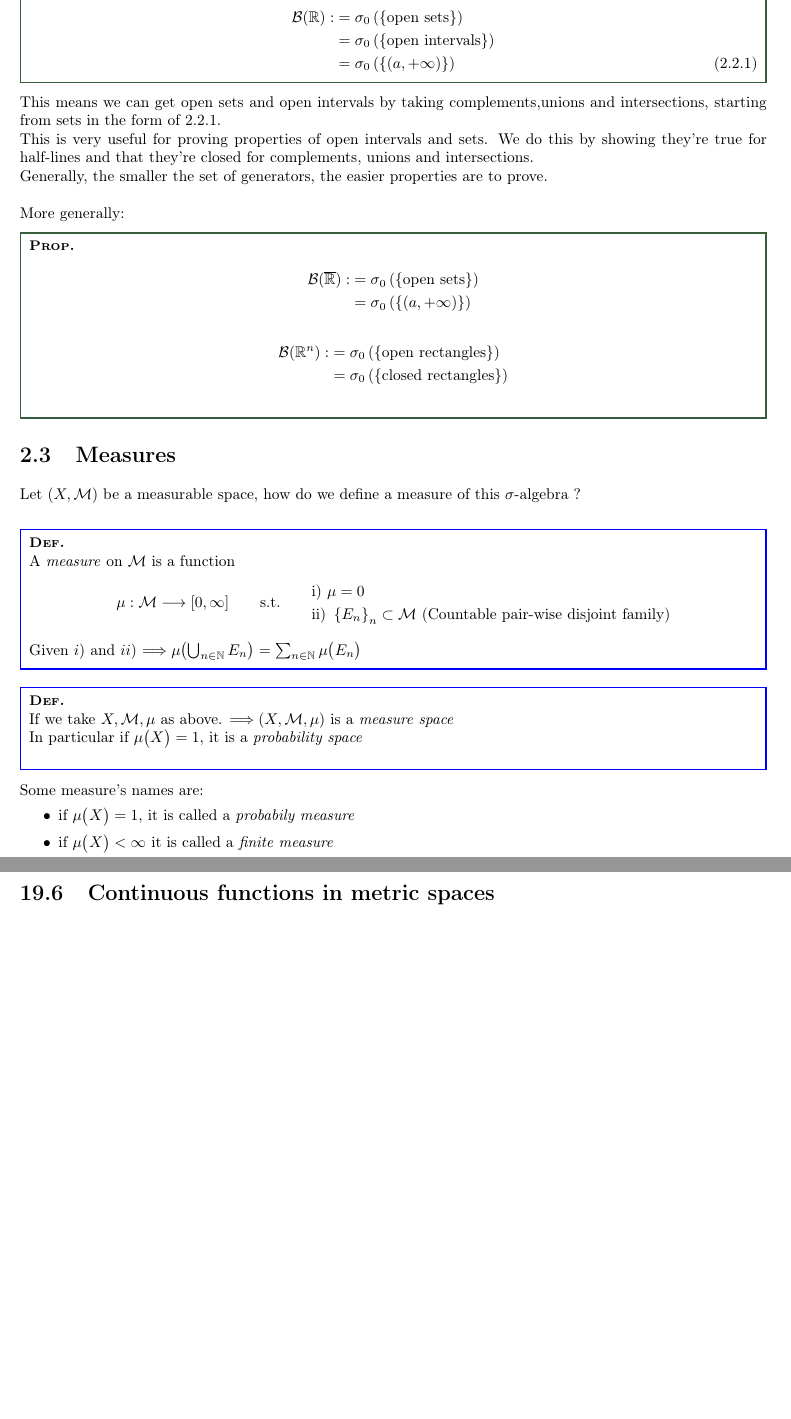
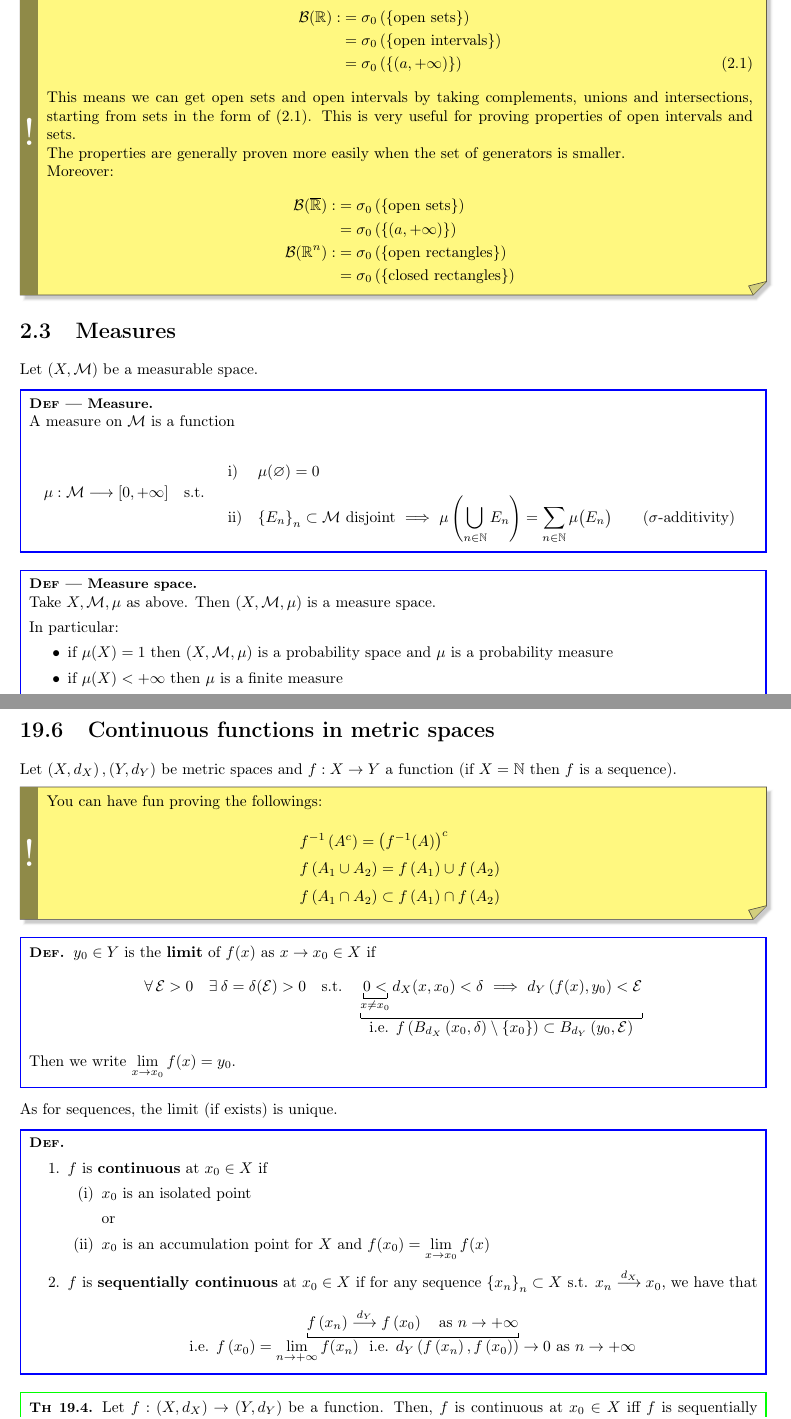
Before and after one commit to BonfaTex/My-RFA-23, a LaTeX thesis (main.tex, which reads esercitazioni/eser1.tex, teoria/cap2.tex): two parts of pages 17 and 61 of 80 before the commit and two parts of pages 17 and 62 of 80 after it, joined at a grey line, cut so that both start at the same text, the shorter picture padded with empty space. Compiled offline with pdfLaTeX.

Commit message:
finish lez123

```diff
--- a/esercitazioni/eser1.tex
+++ b/esercitazioni/eser1.tex
@@ -320,6 +396,54 @@ Prove it.
 \section{Continuous functions in metric spaces} % (fold)
 \label{sec:continuous_functions_in_metric_spaces}
 
+Let $\left( X,d_X \right),\left( Y,d_Y \right)$ be metric spaces and $f:X\to Y$ a function (if $X=\NN$ then $f$ is a sequence).
+
+\begin{marker}
+You can have fun proving the followings:
+\begin{equation*}
+\left.
+{\renewcommand*{\arraystretch}{1.5}
+\begin{array}{l}
+f^{-1}\left( A^c \right)=\left( f^{-1}(A) \right)^c \\
+f\left( A_1\cup A_2 \right)=f\left( A_1 \right)\cup f\left( A_2 \right) \\
+f\left( A_1\cap A_2 \right)\subset f\left( A_1 \right)\cap f\left( A_2 \right)
+\end{array}}
+\right.\end{equation*}
+\end{marker}
+
+\begin{defn}
+$y_0\in Y$ is the \textbf{limit} of $f(x)$ as $x\to x_0\in X$ if
+\begin{equation*}
+\forall \Ec>0\quad \exists\delta=\delta(\Ec)>0\quad\text{s.t.}\quad \underbracket[0.2pt]{ \underbracket[0.2pt]{0<}_{x\neq x_0}d_X(x,x_0)<\delta\ \Longrightarrow\ d_Y\left( f(x),y_0 \right)<\Ec }_{\displaystyle\text{i.e. }f\left( B_{d_X}\left(x_0,\delta\right)\setminus\left\{ x_0 \right\} \right)\subset B_{d_Y}\left( y_0,\Ec \right)}
+\end{equation*}
+Then we write $\displaystyle\lim_{x\to x_0}f(x)=y_0$.
+\end{defn}
+
+As for sequences, the limit (if exists) is unique.
+
+\begin{defn}
+\leavevmode
+\begin{enumerate}
+    \item $f$ is \textbf{continuous} at $x_0\in X$ if
+    \begin{enumerate}[(i)]
+        \item $x_0$ is an isolated point
+
+        or
+
+        \item $x_0$ is an accumulation point for $X$ and $f(x_0)=\displaystyle\lim_{x\to x_0} f(x)$
+    \end{enumerate}
+
+    \item $f$ is \textbf{sequentially continuous} at $x_0\in X$ if for any sequence $\left\{ x_n \right\}_n\subset X$ s.t. $x_n\overset{d_X}\longrightarrow x_0$, we have that
+    \begin{equation*}
+    \underbracket[0.2pt]{f\left( x_n \right)\overset{d_Y}\longrightarrow f\left( x_0 \right)\quad\text{as }n\to+\infty}_{\displaystyle\text{i.e. }f\left( x_0 \right)=\lim_{n\to+\infty}f(x_n)\ \text{ i.e. }d_Y\left( f\left( x_n\right),f\left( x_0 \right) \right)\to 0\text{ as }n\to+\infty}
+    \end{equation*}
+\end{enumerate}
+\end{defn}
+
+\begin{thm}
+Let $f:\left( X,d_X \right)\to\left( Y,d_Y \right)$ be a function. Then, $f$ is continuous at $x_0\in X$ iff $f$ is sequentially continuous at $x_0$.
+\end{thm}
+
 % section continuous_functions_in_metric_spaces (end)
 
 % chapter exercise_session_18_09 (end)
--- a/main.tex
+++ b/main.tex
@@ -38,8 +38,8 @@
 \setcounter{secnumdepth}{2} % mi assicuro che gli esercizi siano numerati
 \setcounter{tocdepth}{1} % solo 1 per non avere tutti gli esercizi nel contents
 
-\numberwithin{figure}{section}
-\numberwithin{equation}{section}
+\numberwithin{figure}{chapter}
+\numberwithin{equation}{chapter}
 
 \begin{document}
 
--- a/teoria/cap2.tex
+++ b/teoria/cap2.tex
@@ -108 +109,0 @@ We will deal with $\Bc(\mathbb{R}) \text{ and }  \Bc(\overline{\mathbb{R}})$.\ne
-\begin{prp}\leavevmode
@@ -111,47 +120,46 @@ We will deal with $\Bc(\mathbb{R}) \text{ and }  \Bc(\overline{\mathbb{R}})$.\ne
         &=\sigma_0 \left( \gr{\text{open intervals}} \right) \nonumber \\
         &=\sigma_0 \left( \gr{(a,+\infty)}\right) \label{borel_def_3}
 \end{align}
-\end{prp}
-This means we can get open sets and open intervals by taking complements,unions and intersections, starting from sets in the form of \ref{borel_def_3}.\newline
-This is very useful for proving properties of open intervals and sets. We do this by showing they're true for half-lines and that they're closed for complements, unions and intersections.\newline
-Generally, the smaller the set of generators, the easier properties are to prove.\newline
-\newline
-More generally:
-\begin{prp}
+This means we can get open sets and open intervals by taking complements, unions and intersections, starting from sets in the form of (\ref{borel_def_3}). This is very useful for proving properties of open intervals and sets. \\
+The properties are generally proven more easily when the set of generators is smaller.
+
+Moreover:
     \begin{align*}
         \Bc(\mathbb{\overline{R}}) :&= \sigma_0 \left( \gr{\text{open sets}} \right) \\
-        &=\sigma_0 \left( \gr{(a,+\infty)}\right)
+        &=\sigma_0 \left( \gr{(a,+\infty)}\right) \\
+        \Bc(\mathbb{R}^n) :&= \sigma_0 \left( \gr{\text{open rectangles}} \right) \\
+        &=\sigma_0 \left( \gr{\text{closed rectangles}} \right)
     \end{align*}
-    \begin{align*}
-        \Bc(\mathbb{R}^n) :&= \sigma_0 \left( \gr{\text{open rectangles}} \right) \\
-        &=\sigma_0 \left( \gr{\text{closed rectangles}} \right) \\
-    \end{align*}
-\end{prp}
+\end{marker}
 
 % section borel_sets (end)
 
 \section{Measures} % (fold)
 \label{sec:measures}
 
-Let $(X,\Mc)$ be a measurable space, how do we define a measure of this $\sigma$-algebra ?\newline
-\begin{defn}[]$\\$
-    A \emph{measure} on $\Mc$ is a function
+Let $(X,\Mc)$ be a measurable space.
+
+\begin{defn}[Measure]$\\$
+A measure on $\Mc$ is a function
 \begin{equation*}
-        \mu : \Mc \longrightarrow [0,\infty] \qquad \text{s.t.} \qquad
-            \begin{aligned}
-                &\text{i)}\ \mu = 0 \\
-                &\text{ii)}\ \gr{E_n}_n \subset \Mc \ \text{(Countable pair-wise disjoint family)}
-            \end{aligned}
+\mu : \Mc \longrightarrow [0,+\infty] \quad \text{s.t.} \quad
+{\renewcommand*{\arraystretch}{2.5}
+\begin{array}{ll}
+ \text{i)} & \mu(\varnothing) = 0 \\
+ \text{ii)} & \gr{E_n}_n \subset \Mc \text{ disjoint }\Longrightarrow\ \mu\displaystyle \left( \bigcup_{n\in \NN} E_n \right) = \sum_{n\in \NN} \mu \bigl( E_n\bigr)\qquad (\sigma\text{-additivity})
+\end{array}}
 \end{equation*}
-Given $i)$ and $ii)$ $\Longrightarrow \mu \bigl( \bigcup_{n\in \NN} E_n \bigr) = \sum_{n\in \NN} \mu \bigl( E_n\bigr)$
 \end{defn}
-\begin{defn}[]$\\$
-    If we take $X,\Mc,\mu$ as above. $\Longrightarrow (X,\Mc,\mu)$ is a \emph{measure space}\newline
-    In particular if
-    $\mu \bigl( X \bigr) = 1$, it is a \emph{probability space}\newline
+
+\begin{defn}[Measure space]$\\$
+Take $X,\Mc,\mu$ as above. Then $ (X,\Mc,\mu)$ is a measure space.
+
+In particular:
+\begin{itemize}
+    \item if $\mu(X)=1$ then $ (X,\Mc,\mu)$ is a probability space and $\mu$ is a probability measure
+
+    \item if $\mu(X)<+\infty$ then $\mu$ is a finite measure
+
+    \item if $\exists \gr{E_n}_n\, :\, \mu \bigl( E_n \bigr) < +\infty $ and $ X = \displaystyle\bigcup_n E_n$ then $\mu$ is a $\sigma$-finite measure
+\end{itemize}
 \end{defn}
-Some measure's names are:
-\begin{itemize}
-    \item if $\mu \bigl( X \bigr) = 1$, it is called a \emph{probabily measure}
-    \item if $\mu \bigl( X \bigr) <\infty $ it is called a \emph{finite measure}
-    \item if $\exists \gr{E_n}_n\ :\ \mu \bigl( E_n \bigr) < \infty \land X = \bigcup_n E_n$ then it is called a \emph{$\sigma$-finite measure}
```
Also changed, not shown: main.pdf, esercitazioni/eser1.tex (80 more changed lines), teoria/cap2.tex (100 more changed lines). Lines whose indentation alone changed are shown as unchanged.
